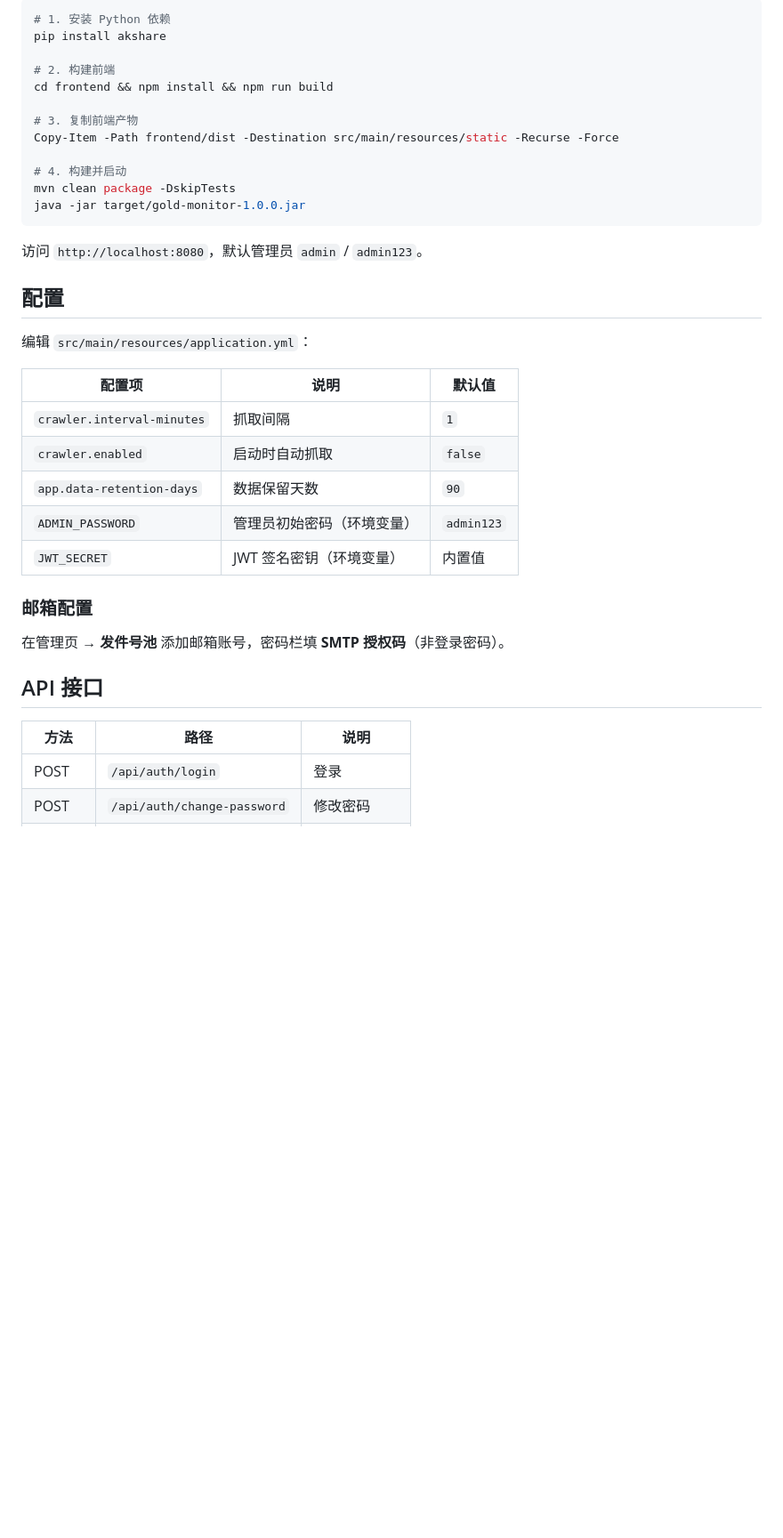
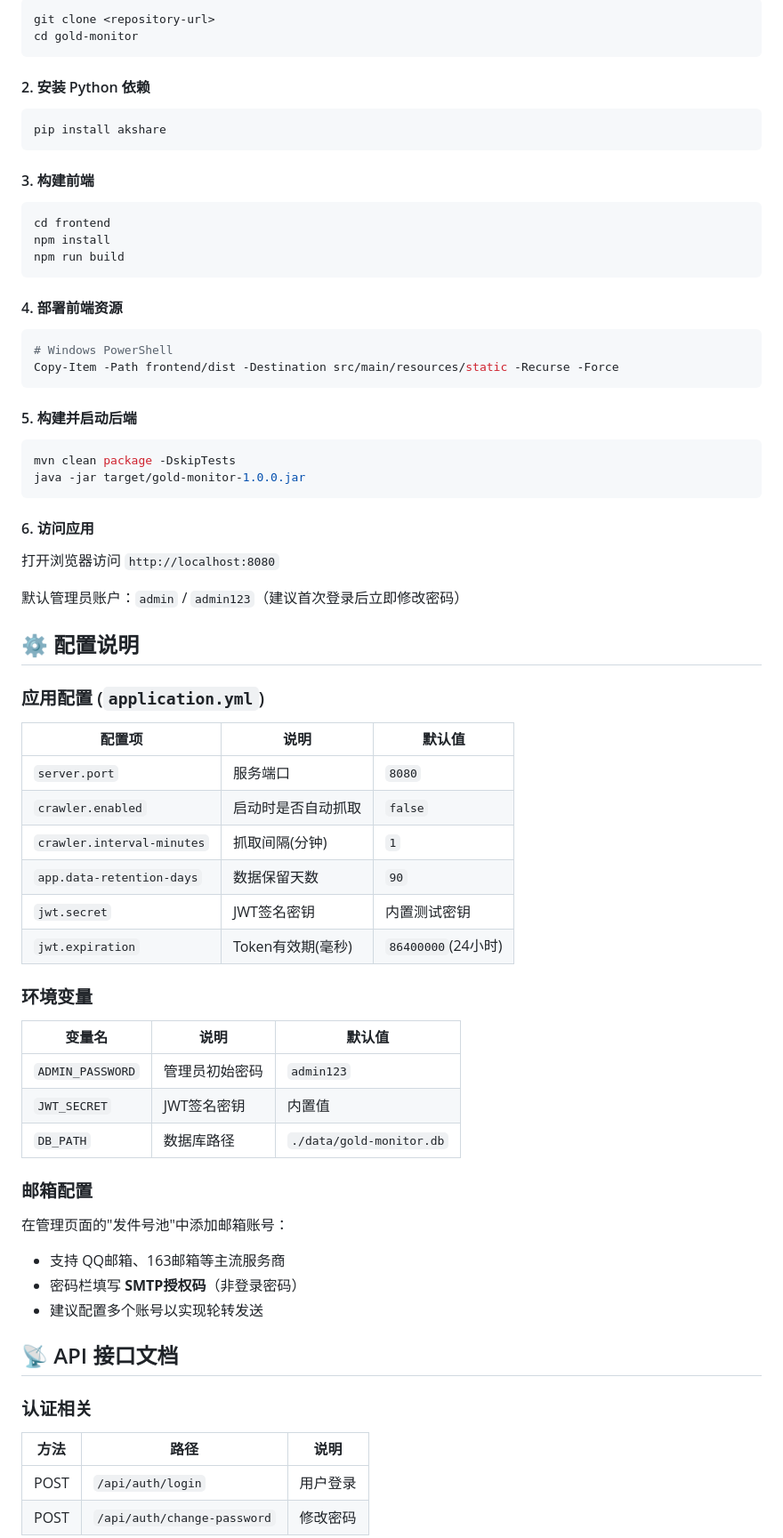
Before and after one commit to userwq666/gold-monitor, a Markdown page: README.md, the part around one of its changes. Shown at 89% size. GitHub-like rendering; blank space fills up the shorter version.

````diff
--- a/README.md
+++ b/README.md
@@ -40,39 +69,67 @@
 ```bash
-# 1. 安装 Python 依赖
+git clone <repository-url>
+cd gold-monitor
+```
+
+#### 2. 安装 Python 依赖
+```bash
 pip install akshare
+```
 
-# 2. 构建前端
-cd frontend && npm install && npm run build
+#### 3. 构建前端
+```bash
+cd frontend
+npm install
+npm run build
+```
 
-# 3. 复制前端产物
+#### 4. 部署前端资源
+```powershell
+# Windows PowerShell
 Copy-Item -Path frontend/dist -Destination src/main/resources/static -Recurse -Force
+```
 
-# 4. 构建并启动
+#### 5. 构建并启动后端
+```bash
 mvn clean package -DskipTests
 java -jar target/gold-monitor-1.0.0.jar
 ```
 
-访问 `http://localhost:8080`，默认管理员 `admin` / `admin123`。
+#### 6. 访问应用
+打开浏览器访问 `http://localhost:8080`
 
-## 配置
+默认管理员账户：`admin` / `admin123`（建议首次登录后立即修改密码）
 
-编辑 `src/main/resources/application.yml`：
+## ⚙️ 配置说明
+
+### 应用配置 (`application.yml`)
 
 | 配置项 | 说明 | 默认值 |
 |--------|------|--------|
-| `crawler.interval-minutes` | 抓取间隔 | `1` |
-| `crawler.enabled` | 启动时自动抓取 | `false` |
+| `server.port` | 服务端口 | `8080` |
+| `crawler.enabled` | 启动时是否自动抓取 | `false` |
+| `crawler.interval-minutes` | 抓取间隔(分钟) | `1` |
 | `app.data-retention-days` | 数据保留天数 | `90` |
-| `ADMIN_PASSWORD` | 管理员初始密码（环境变量） | `admin123` |
-| `JWT_SECRET` | JWT 签名密钥（环境变量） | 内置值 |
+| `jwt.secret` | JWT签名密钥 | 内置测试密钥 |
+| `jwt.expiration` | Token有效期(毫秒) | `86400000`(24小时) |
+
+### 环境变量
+| 变量名 | 说明 | 默认值 |
+|--------|------|--------|
+| `ADMIN_PASSWORD` | 管理员初始密码 | `admin123` |
+| `JWT_SECRET` | JWT签名密钥 | 内置值 |
+| `DB_PATH` | 数据库路径 | `./data/gold-monitor.db` |
 
 ### 邮箱配置
+在管理页面的"发件号池"中添加邮箱账号：
+- 支持 QQ邮箱、163邮箱等主流服务商
+- 密码栏填写 **SMTP授权码**（非登录密码）
+- 建议配置多个账号以实现轮转发送
 
-在管理页 → **发件号池** 添加邮箱账号，密码栏填 **SMTP 授权码**（非登录密码）。
+## 📡 API 接口文档
 
-## API 接口
-
+### 认证相关
 | 方法 | 路径 | 说明 |
 |------|------|------|
-| POST | `/api/auth/login` | 登录 |
+| POST | `/api/auth/login` | 用户登录 |
 | POST | `/api/auth/change-password` | 修改密码 |
````
Also changed, not shown: other parts of README.md (+142 -60 lines).
